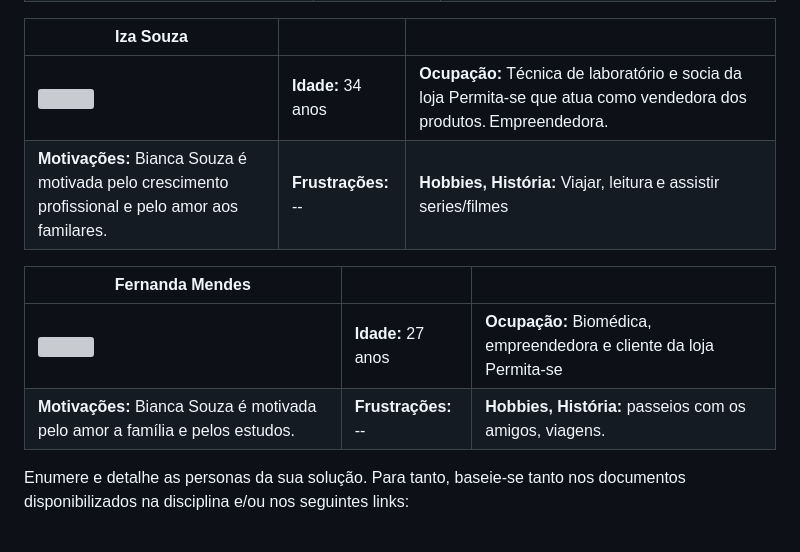
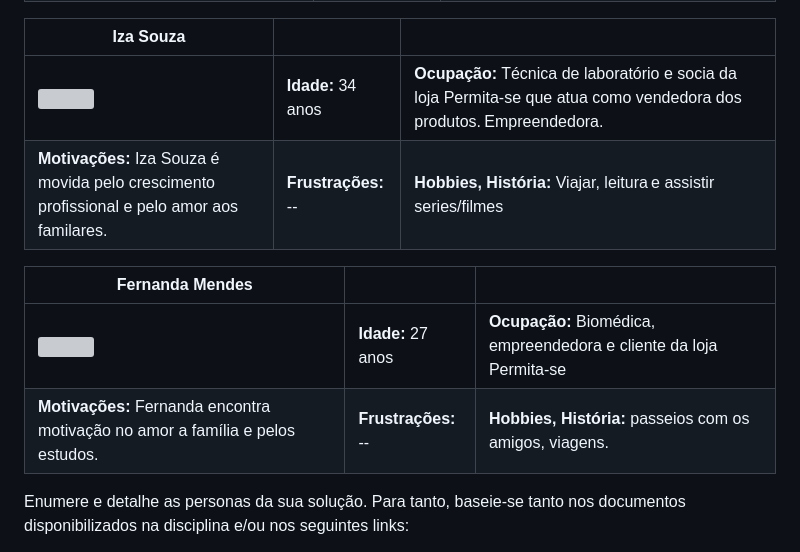
Before and after one commit to ICEI-PUC-Minas-PMV-ADS/pmv-ads-2023-1-e2-proj-int-t1-time2-aro, a Markdown page: docs/02-Especificação do Projeto.md, the part around the change. GitHub-like rendering; grey boxes are pictures that could not be loaded.

```diff
--- a/docs/02-Especificação do Projeto.md
+++ b/docs/02-Especificação do Projeto.md
@@ -20,12 +20,12 @@ As personas levantadas durante o processo de entendimento do problema são apres
 | **Iza Souza** |      |      |
 |------------------------------|------|------|
 |<img src="https://github.com/ICEI-PUC-Minas-PMV-ADS/pmv-ads-2023-1-e2-proj-int-t1-grupo-2-permita-se/blob/2b1224cfa3538c834e3b9b944ce6aedb40bd4e9b/docs/img/persona2.jpg"> | **Idade:** 34 anos  | **Ocupação:** Técnica de laboratório e socia da loja Permita-se que atua como vendedora dos produtos. Empreendedora. |
-| **Motivações:** Bianca Souza é motivada pelo crescimento profissional e pelo amor aos familares.	| **Frustrações:** -- | **Hobbies, História:** Viajar, leitura e assistir series/filmes|
+| **Motivações:** Iza Souza é movida pelo crescimento profissional e pelo amor aos familares.	| **Frustrações:** -- | **Hobbies, História:** Viajar, leitura e assistir series/filmes|
 
 | **Fernanda Mendes** |      |      |
 |------------------------------|------|------|
 |<img src="https://github.com/ICEI-PUC-Minas-PMV-ADS/pmv-ads-2023-1-e2-proj-int-t1-grupo-2-permita-se/blob/2b1224cfa3538c834e3b9b944ce6aedb40bd4e9b/docs/img/persona3.jpg"> | **Idade:** 27 anos  | **Ocupação:** Biomédica, empreendedora e cliente da loja Permita-se |
-| **Motivações:** Bianca Souza é motivada pelo amor a família e pelos estudos.	| **Frustrações:** -- | **Hobbies, História:** passeios com os amigos, viagens.|
+| **Motivações:** Fernanda encontra motivação no amor a família e pelos estudos.	| **Frustrações:** -- | **Hobbies, História:** passeios com os amigos, viagens.|
 
 
 Enumere e detalhe as personas da sua solução. Para tanto, baseie-se tanto nos documentos disponibilizados na disciplina e/ou nos seguintes links:
```
